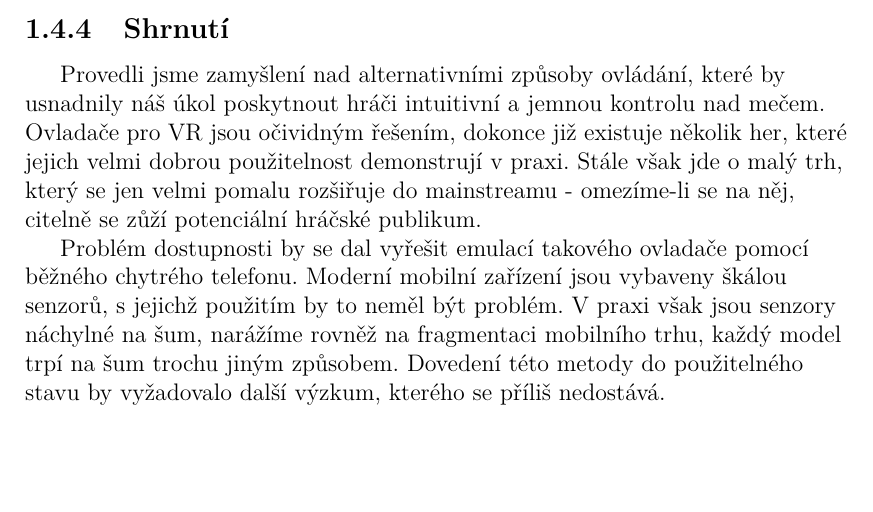
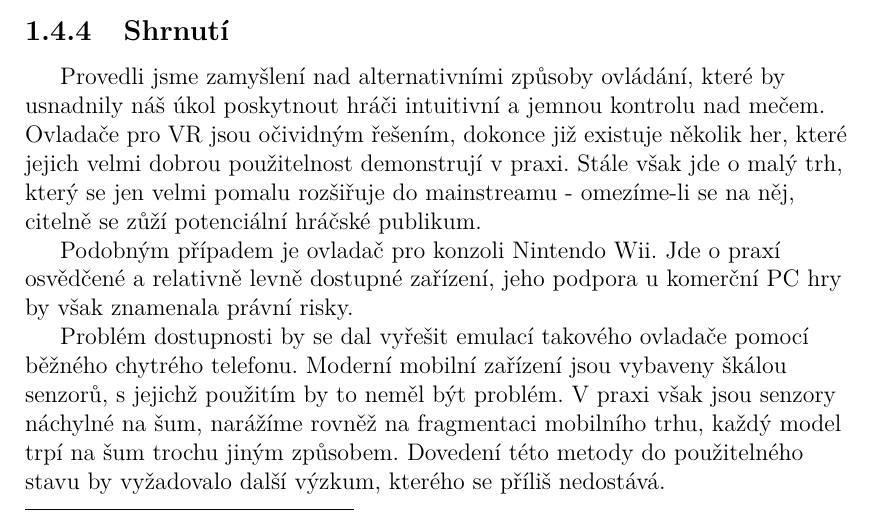
Before and after one commit to MarkusSecundus/PhysicsSwordfight, a LaTeX thesis (cs/prace.tex, which reads cs/kap01.tex): part of page 29 of 74, cut so that both start at the same text, the shorter picture padded with empty space. Compiled offline with pdfLaTeX.

Commit message:
1.4 corrections

```diff
--- a/cs/kap01.tex
+++ b/cs/kap01.tex
@@ -358,6 +358,8 @@ V praxi však kvalita výstupů těchto senzorů není na přijatelné úrovni \
 \subsection{Shrnutí}
 Provedli jsme zamyšlení nad alternativními způsoby ovládání, které by usnadnily náš úkol poskytnout hráči intuitivní a jemnou kontrolu nad mečem. Ovladače pro \acs{VR} jsou očividným řešením, dokonce již existuje několik her, které jejich velmi dobrou použitelnost demonstrují v praxi. Stále však jde o malý trh, který se jen velmi pomalu rozšiřuje do mainstreamu - omezíme-li se na něj, citelně se zůží potenciální hráčské publikum.
 
+Podobným případem je ovladač pro konzoli Nintendo Wii. Jde o praxí osvědčené a relativně levně dostupné zařízení, jeho podpora u komerční PC hry by však znamenala právní risky.
+
 Problém dostupnosti by se dal vyřešit emulací takového ovladače pomocí běžného chytrého telefonu. Moderní mobilní zařízení jsou vybaveny škálou senzorů, s jejichž použitím by to neměl být problém. V praxi však jsou senzory náchylné na šum, narážíme rovněž na fragmentaci mobilního trhu, každý model trpí na šum trochu jiným způsobem. Dovedení této metody do použitelného stavu by vyžadovalo další výzkum, kterého se příliš nedostává.
 
 Docházíme tedy k závěru, že bude nejlépe, když naší hře umožníme podporovat klasické ovládání pomocí klávesnice a myši. Možnost podporovat někdy v budoucnu i \acs{VR} ovladač neuškodí, nejde však o prioritu.
```
